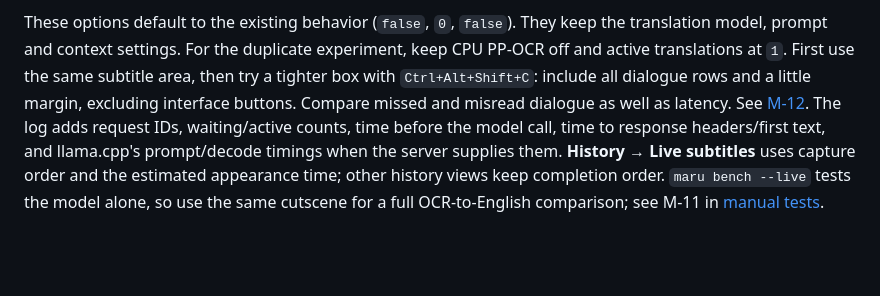
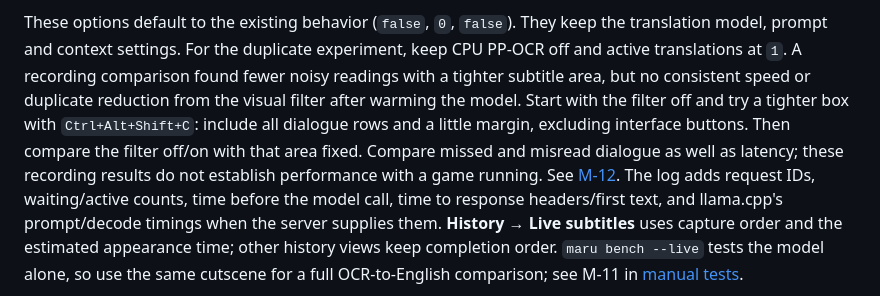
Before and after one commit to myussu/koreanOCR, a Markdown page: README.md, the part around the change. GitHub-like rendering; blank space fills up the shorter version.

```diff
--- a/README.md
+++ b/README.md
@@ -151,9 +151,11 @@ For live speed comparisons, **Settings → Live subtitles** has experimental opt
   repeated readings: the filter keeps uncertain changes rather than discarding them on text similarity alone.
 
 These options default to the existing behavior (`false`, `0`, `false`). They keep the translation model, prompt and context settings.
-For the duplicate experiment, keep CPU PP-OCR off and active translations at `1`. First use the same subtitle area, then try a tighter
-box with `Ctrl+Alt+Shift+C`: include all dialogue rows and a little margin, excluding interface buttons. Compare missed and misread
-dialogue as well as latency. See [M-12](docs/MANUAL_TESTS.md#m-12-live-ocr-duplicates-and-subtitle-area).
+For the duplicate experiment, keep CPU PP-OCR off and active translations at `1`. A recording comparison found fewer noisy readings
+with a tighter subtitle area, but no consistent speed or duplicate reduction from the visual filter after warming the model.
+Start with the filter off and try a tighter box with `Ctrl+Alt+Shift+C`: include all dialogue rows and a little margin, excluding
+interface buttons. Then compare the filter off/on with that area fixed. Compare missed and misread dialogue as well as latency;
+these recording results do not establish performance with a game running. See [M-12](docs/MANUAL_TESTS.md#m-12-live-ocr-duplicates-and-subtitle-area).
 The log adds request IDs, waiting/active counts, time before the model call, time to response headers/first text, and llama.cpp's
 prompt/decode timings when the server supplies them. **History → Live subtitles** uses capture order and the estimated appearance time;
 other history views keep completion order. `maru bench --live` tests the model alone, so use the same cutscene for a full OCR-to-English
```
Also changed, not shown: docs/MANUAL_TESTS.md (+8 -2 lines).
